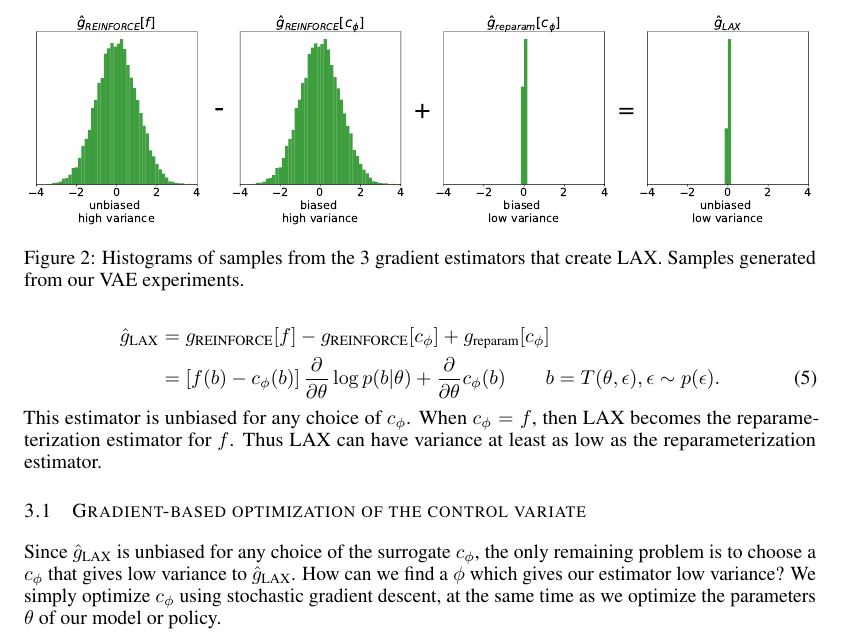
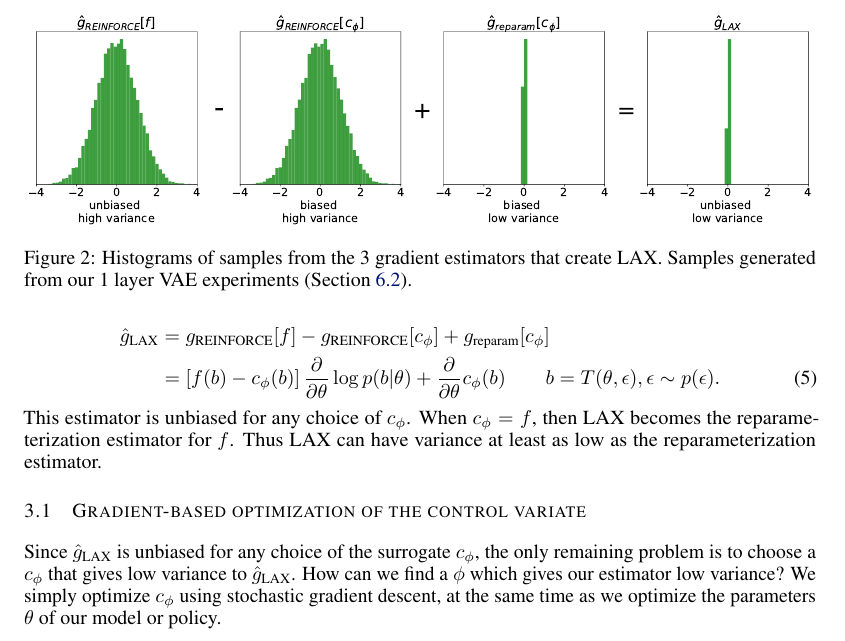
Before and after one commit to duvenaud/relax, a LaTeX paper (paper/generalized_rebar.tex): part of page 3 of 16, cut so that both start at the same text. Compiled offline with pdfLaTeX.

Commit message:
new caption

```diff
--- a/paper/generalized_rebar.tex
+++ b/paper/generalized_rebar.tex
@@ -239,7 +239,7 @@ we can simply subtract the score-function estimator for $c_\phi$ and add back it
 This gives a gradient estimator which we call LAX:
 \begin{figure}[h!]
 \includegraphics[width=\columnwidth]{figures/grad_hist.pdf}
-\caption{Histograms of samples from the 3 gradient estimators that create LAX. Samples generated from our VAE experiments.}
+\caption{Histograms of samples from the 3 gradient estimators that create LAX. Samples generated from our 1 layer VAE experiments (Section \ref{vae section}).}
 \end{figure}
 %
 \begin{align}
```
Also changed, not shown: paper/generalized_rebar.tex (1 more changed lines).
